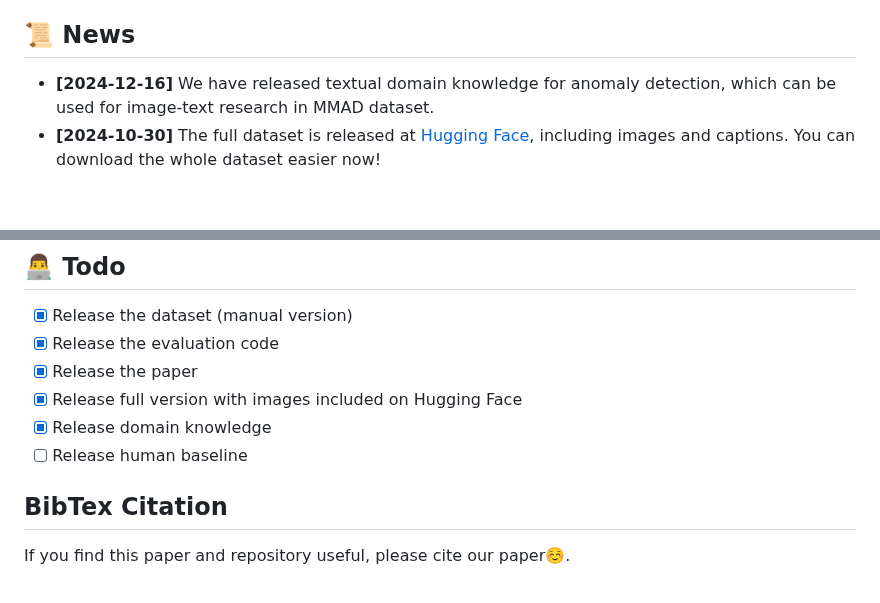
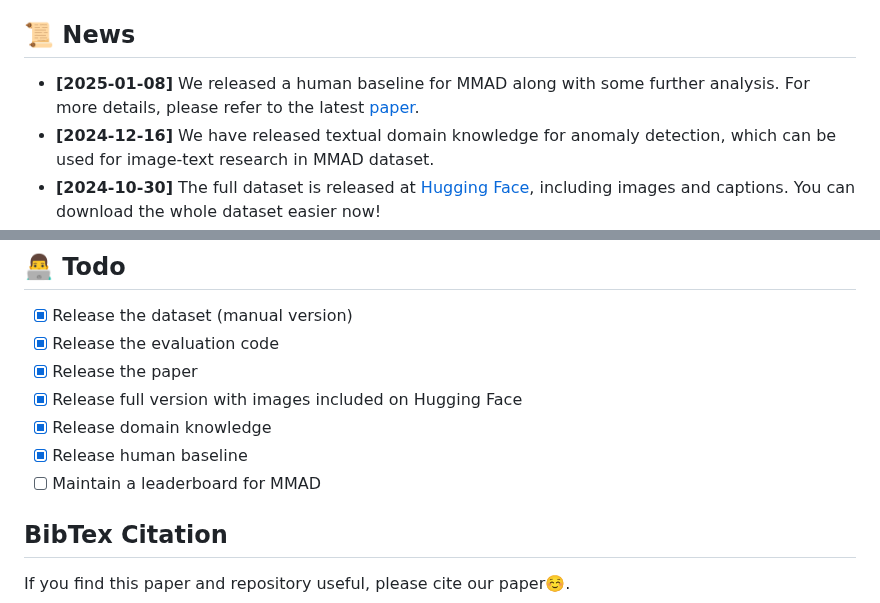
Before and after one commit to jam-cc/MMAD, a Markdown page: README.md, 2 parts joined by grey strips. GitHub-like rendering; blank space fills up the shorter version.

Commit message:
Release human baseline

```diff
--- a/README.md
+++ b/README.md
@@ -17,6 +17,7 @@
 
 ## 📜 News
 
+- **[2025-01-08]** We released a human baseline for MMAD along with some further analysis. For more details, please refer to the latest [paper](https://arxiv.org/abs/2410.09453).
 - **[2024-12-16]** We have released textual domain knowledge for anomaly detection, which can be used for image-text research in MMAD dataset.
 - **[2024-10-30]** The full dataset is released at [Hugging Face](https://huggingface.co/datasets/jiang-cc/MMAD), including images and captions. You can download the whole dataset easier now!
 - **[2024-10-16]** MMAD paper is released at [arXiv](https://arxiv.org/abs/2410.09453).
@@ -95,7 +96,8 @@ Our experts, with the assistance of large language models, have summarized the d
 - [x] Release the paper
 - [x] Release full version with images included on Hugging Face
 - [x] Release domain knowledge
-- [ ] Release human baseline
+- [x] Release human baseline
+- [ ] Maintain a leaderboard for MMAD
 
 ## BibTex Citation
 
```
